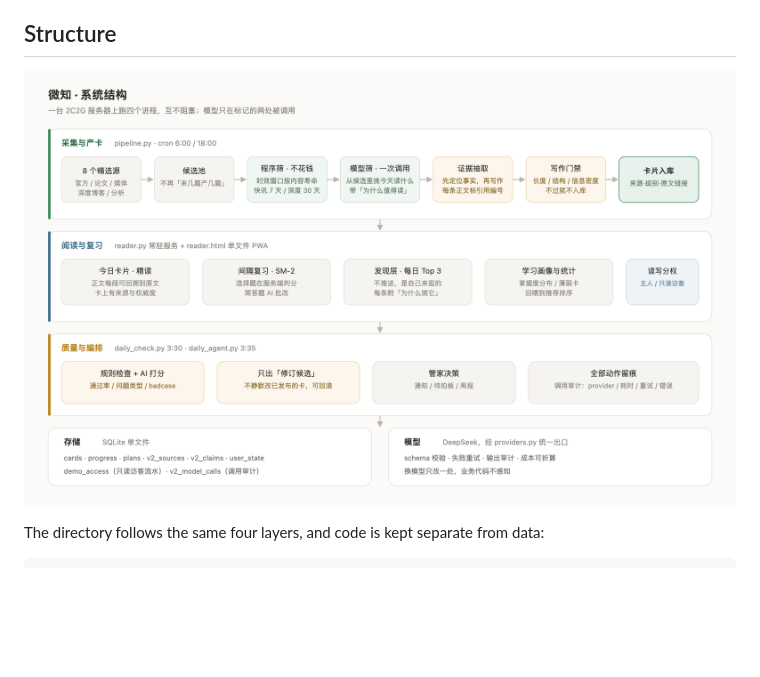
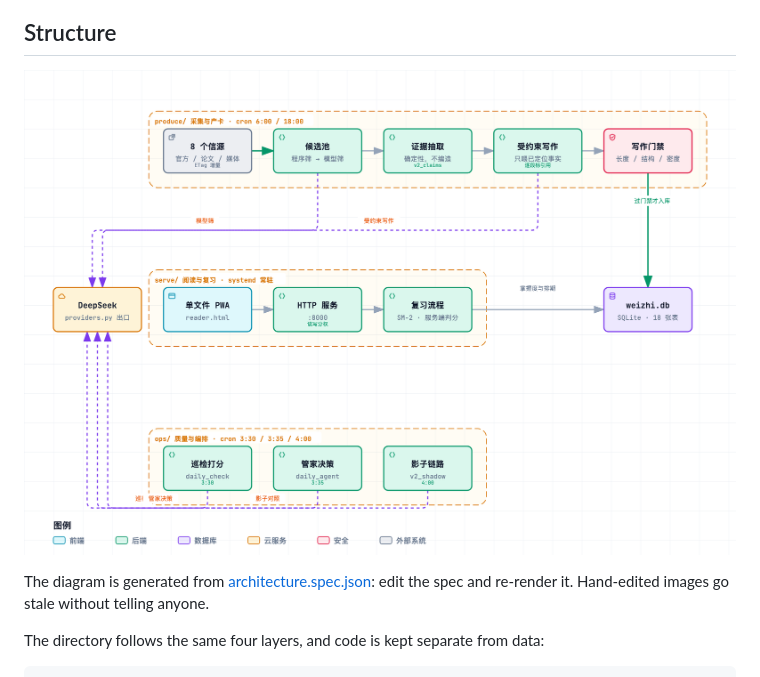
Before and after one commit to Andy021110/weizhi, a Markdown page: README.en.md, the part around the change. Drawn GitHub-style; pictures changed too: docs/assets/readme/architecture.png; blank space fills up the shorter version.

````diff
--- a/README.en.md
+++ b/README.en.md
@@ -107,6 +107,8 @@ Call auditing started on 09-11: 75 calls, 194k input tokens, 42k output tokens,
 
 ![Architecture](docs/assets/readme/architecture.png)
 
+The diagram is generated from [architecture.spec.json](docs/assets/readme/architecture.spec.json): edit the spec and re-render it. Hand-edited images go stale without telling anyone.
+
 The directory follows the same four layers, and code is kept separate from data:
 
 ```
````
Also changed, not shown: ARCHITECTURE.md (+4 -0 lines), README.md (+2 -0 lines), 2 other files.
